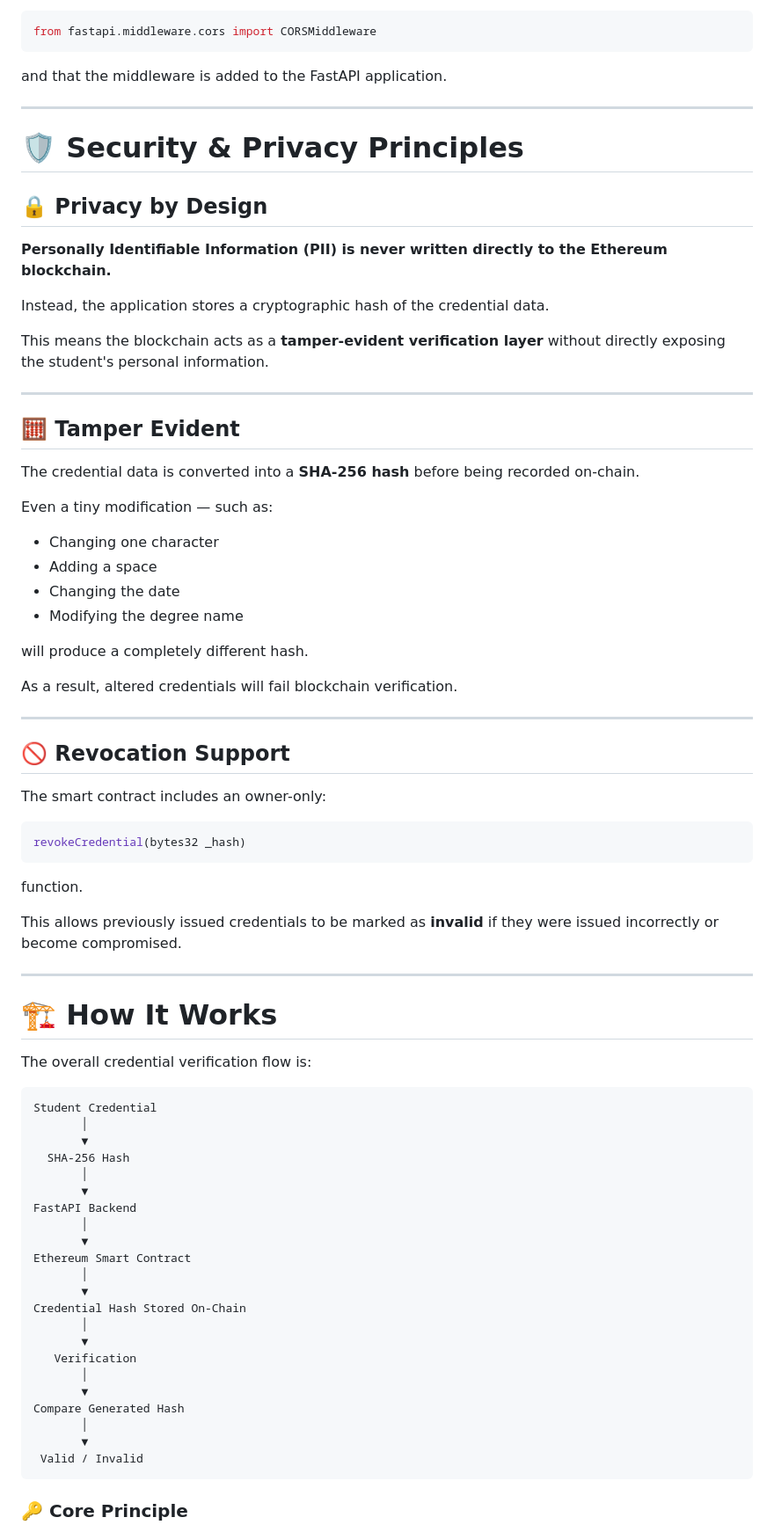
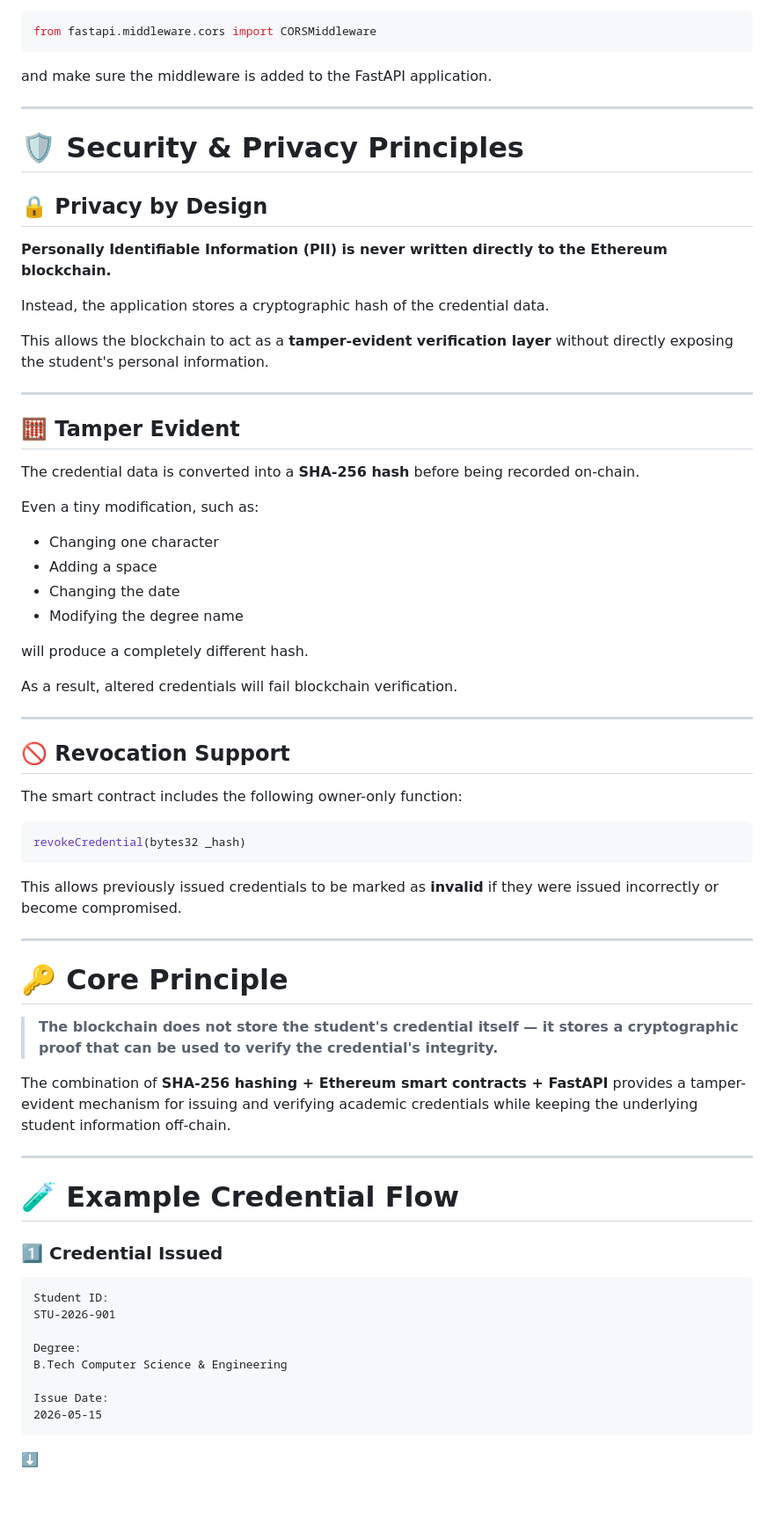
Before and after one commit to ishaan-2539/credential-verifier-web3, a Markdown page: README.md, the part around one of its changes. Shown at 88% size. GitHub-like rendering; blank space fills up the shorter version.

````diff
--- a/README.md
+++ b/README.md
@@ -370,7 +414,7 @@ For example:
 from fastapi.middleware.cors import CORSMiddleware
 ```
 
-and that the middleware is added to the FastAPI application.
+and make sure the middleware is added to the FastAPI application.
 
 ---
 
@@ -382,7 +426,7 @@ and that the middleware is added to the FastAPI application.
 
 Instead, the application stores a cryptographic hash of the credential data.
 
-This means the blockchain acts as a **tamper-evident verification layer** without directly exposing the student's personal information.
+This allows the blockchain to act as a **tamper-evident verification layer** without directly exposing the student's personal information.
 
 ---
 
@@ -390,7 +434,7 @@ This means the blockchain acts as a **tamper-evident verification layer** withou
 
 The credential data is converted into a **SHA-256 hash** before being recorded on-chain.
 
-Even a tiny modification — such as:
+Even a tiny modification, such as:
 
 * Changing one character
 * Adding a space
@@ -405,46 +449,38 @@ As a result, altered credentials will fail blockchain verification.
 
 ## 🚫 Revocation Support
 
-The smart contract includes an owner-only:
+The smart contract includes the following owner-only function:
 
 ```solidity
 revokeCredential(bytes32 _hash)
 ```
 
-function.
-
 This allows previously issued credentials to be marked as **invalid** if they were issued incorrectly or become compromised.
 
 ---
 
-# 🏗️ How It Works
+# 🔑 Core Principle
 
-The overall credential verification flow is:
+> **The blockchain does not store the student's credential itself — it stores a cryptographic proof that can be used to verify the credential's integrity.**
+
+The combination of **SHA-256 hashing + Ethereum smart contracts + FastAPI** provides a tamper-evident mechanism for issuing and verifying academic credentials while keeping the underlying student information off-chain.
+
+---
+
+# 🧪 Example Credential Flow
+
+### 1️⃣ Credential Issued
 
 ```text
-Student Credential
-       │
-       ▼
-  SHA-256 Hash
-       │
-       ▼
-FastAPI Backend
-       │
-       ▼
-Ethereum Smart Contract
-       │
-       ▼
-Credential Hash Stored On-Chain
-       │
-       ▼
-   Verification
-       │
-       ▼
-Compare Generated Hash
-       │
-       ▼
- Valid / Invalid
+Student ID:
+STU-2026-901
+
+Degree:
+B.Tech Computer Science & Engineering
+
+Issue Date:
+2026-05-15
 ```
 
-### 🔑 Core Principle
+⬇️
 
````
Also changed, not shown: other parts of README.md (+245 -68 lines).
